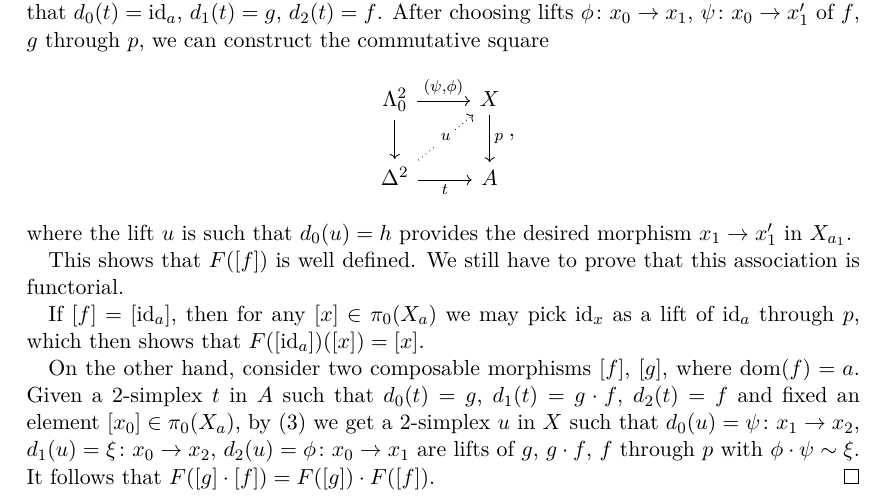
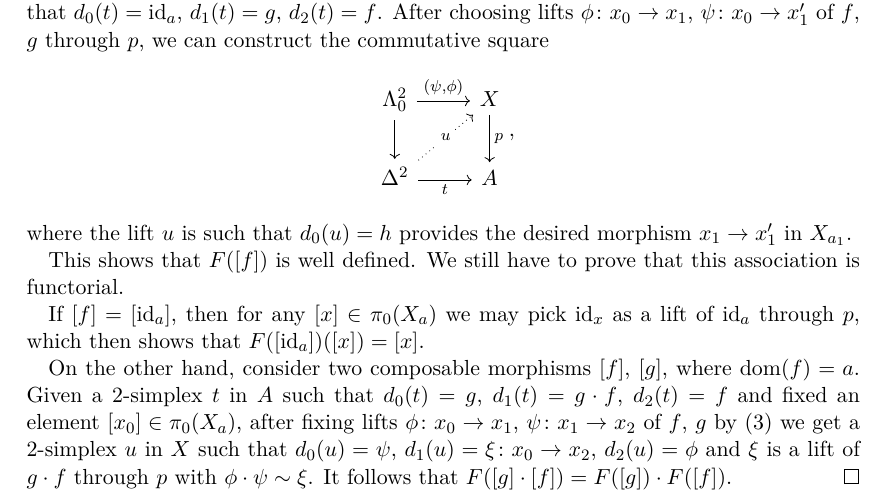
Before and after one commit to waifod/regensburg2021, a LaTeX document (hct/ass10hct.tex): part of page 3 of 3, cut so that both start at the same text. Compiled offline with pdfLaTeX.

Commit message:
fix 10.2.4

```diff
--- a/hct/ass10hct.tex
+++ b/hct/ass10hct.tex
@@ -213,11 +213,13 @@ Assignment 10
     On the other hand, consider two composable morphisms $[f]$, $[g]$, where
     $\dom(f)=a$. Given a
     2-simplex $t$ in $A$ such that $d_0(t)=g$, $d_1(t)=g\cdot f$, $d_2(t)=f$ and
-    fixed an element $[x_0]\in\pi_0(X_a)$, by (3) we get a 2-simplex $u$ in $X$
-    such that $d_0(u)=\psi\colon x_1\rightarrow x_2$, $d_1(u)=\xi\colon
-    x_0\rightarrow x_2$, $d_2(u)=\phi\colon x_0\rightarrow x_1$ are lifts of
-    $g$, $g\cdot f$, $f$ through $p$ with $\phi\cdot\psi\sim\xi$. It follows
-    that $F([g]\cdot [f])=F([g])\cdot F([f])$.
+    fixed an element $[x_0]\in\pi_0(X_a)$, after fixing lifts $\phi\colon
+    x_0\rightarrow x_1$, $\psi\colon x_1\rightarrow x_2$ of $f$, $g$ by (3) we
+    get a 2-simplex $u$ in $X$
+    such that $d_0(u)=\psi$, $d_1(u)=\xi\colon x_0\rightarrow x_2$,
+    $d_2(u)=\phi$ and $\xi$ is a lift of $g\cdot f$ through $p$ with
+    $\phi\cdot\psi\sim\xi$. It follows that $F([g]\cdot [f])=F([g])\cdot
+    F([f])$.
 \end{proof}
 
 \end{document}
```
Also changed, not shown: hct/ass10hct.pdf.
